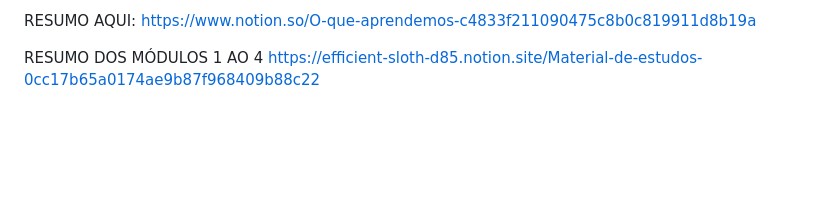
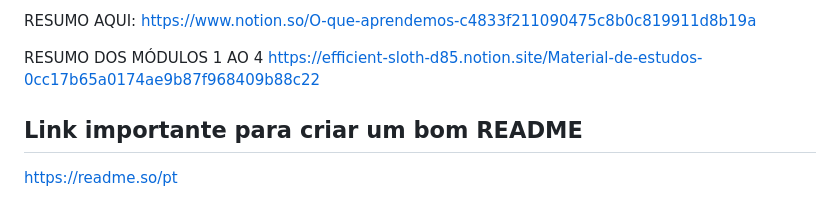
Before and after one commit to angelolavorato/Algoritmos_e_Logica_de_programacao_com_JS, a Markdown page: notes.md, the part around the change. Rendered like a GitHub page; blank space fills up the shorter version.

Commit message:
add um link para criar um bom README no arquivo de anotações

```diff
--- a/notes.md
+++ b/notes.md
@@ -136,3 +136,7 @@ https://www.notion.so/O-que-aprendemos-c4833f211090475c8b0c819911d8b19a
 
 RESUMO DOS MÓDULOS 1 AO 4
 https://efficient-sloth-d85.notion.site/Material-de-estudos-0cc17b65a0174ae9b87f968409b88c22
+
+## Link importante para criar um bom README
+
+https://readme.so/pt
```
